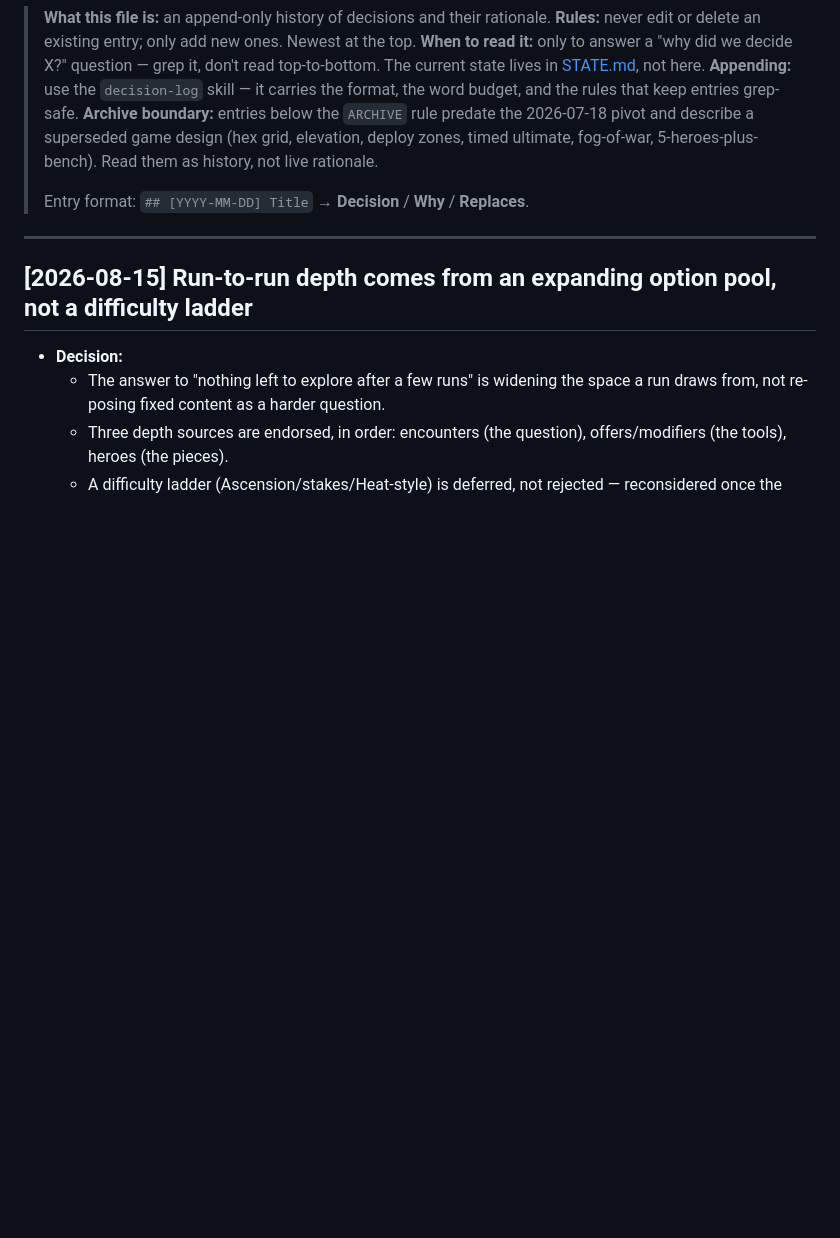
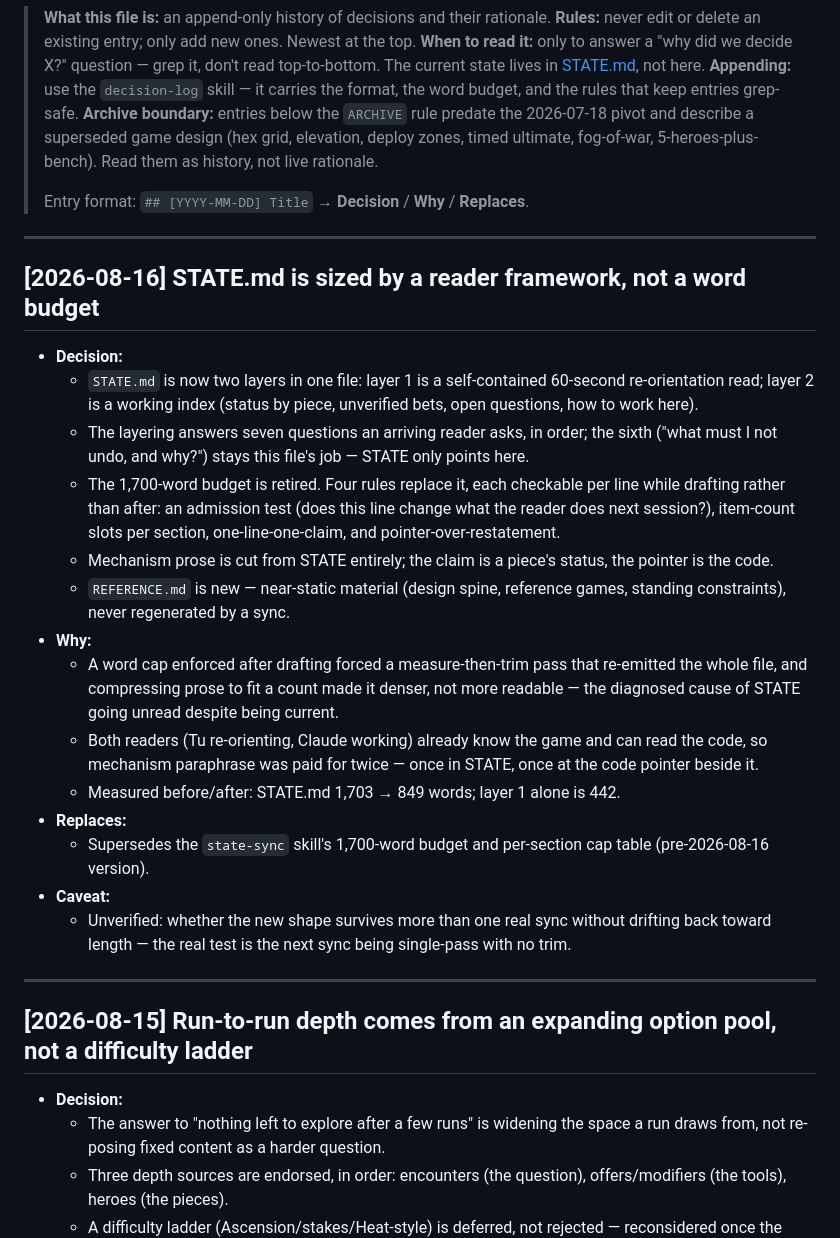
Before and after one commit to tbpz/casual_autobattler, a Markdown page: DECISIONS.md, the part around the change. GitHub-like rendering; blank space fills up the shorter version.

Commit message:
Log the STATE.md restructure decision
Co-Authored-By: Claude Opus 5 <noreply@anthropic.com>

```diff
--- a/DECISIONS.md
+++ b/DECISIONS.md
@@ -7,6 +7,25 @@
 > **Archive boundary:** entries below the `ARCHIVE` rule predate the 2026-07-18 pivot and describe a superseded game design (hex grid, elevation, deploy zones, timed ultimate, fog-of-war, 5-heroes-plus-bench). Read them as history, not live rationale.
 >
 > Entry format: `## [YYYY-MM-DD] Title` → **Decision** / **Why** / **Replaces**.
+
+---
+
+## [2026-08-16] STATE.md is sized by a reader framework, not a word budget
+
+- **Decision:**
+  - `STATE.md` is now two layers in one file: layer 1 is a self-contained 60-second re-orientation read; layer 2 is a working index (status by piece, unverified bets, open questions, how to work here).
+  - The layering answers seven questions an arriving reader asks, in order; the sixth ("what must I not undo, and why?") stays this file's job — STATE only points here.
+  - The 1,700-word budget is retired. Four rules replace it, each checkable per line while drafting rather than after: an admission test (does this line change what the reader does next session?), item-count slots per section, one-line-one-claim, and pointer-over-restatement.
+  - Mechanism prose is cut from STATE entirely; the claim is a piece's status, the pointer is the code.
+  - `REFERENCE.md` is new — near-static material (design spine, reference games, standing constraints), never regenerated by a sync.
+- **Why:**
+  - A word cap enforced after drafting forced a measure-then-trim pass that re-emitted the whole file, and compressing prose to fit a count made it denser, not more readable — the diagnosed cause of STATE going unread despite being current.
+  - Both readers (Tu re-orienting, Claude working) already know the game and can read the code, so mechanism paraphrase was paid for twice — once in STATE, once at the code pointer beside it.
+  - Measured before/after: STATE.md 1,703 → 849 words; layer 1 alone is 442.
+- **Replaces:**
+  - Supersedes the `state-sync` skill's 1,700-word budget and per-section cap table (pre-2026-08-16 version).
+- **Caveat:**
+  - Unverified: whether the new shape survives more than one real sync without drifting back toward length — the real test is the next sync being single-pass with no trim.
 
 ---
 
```
